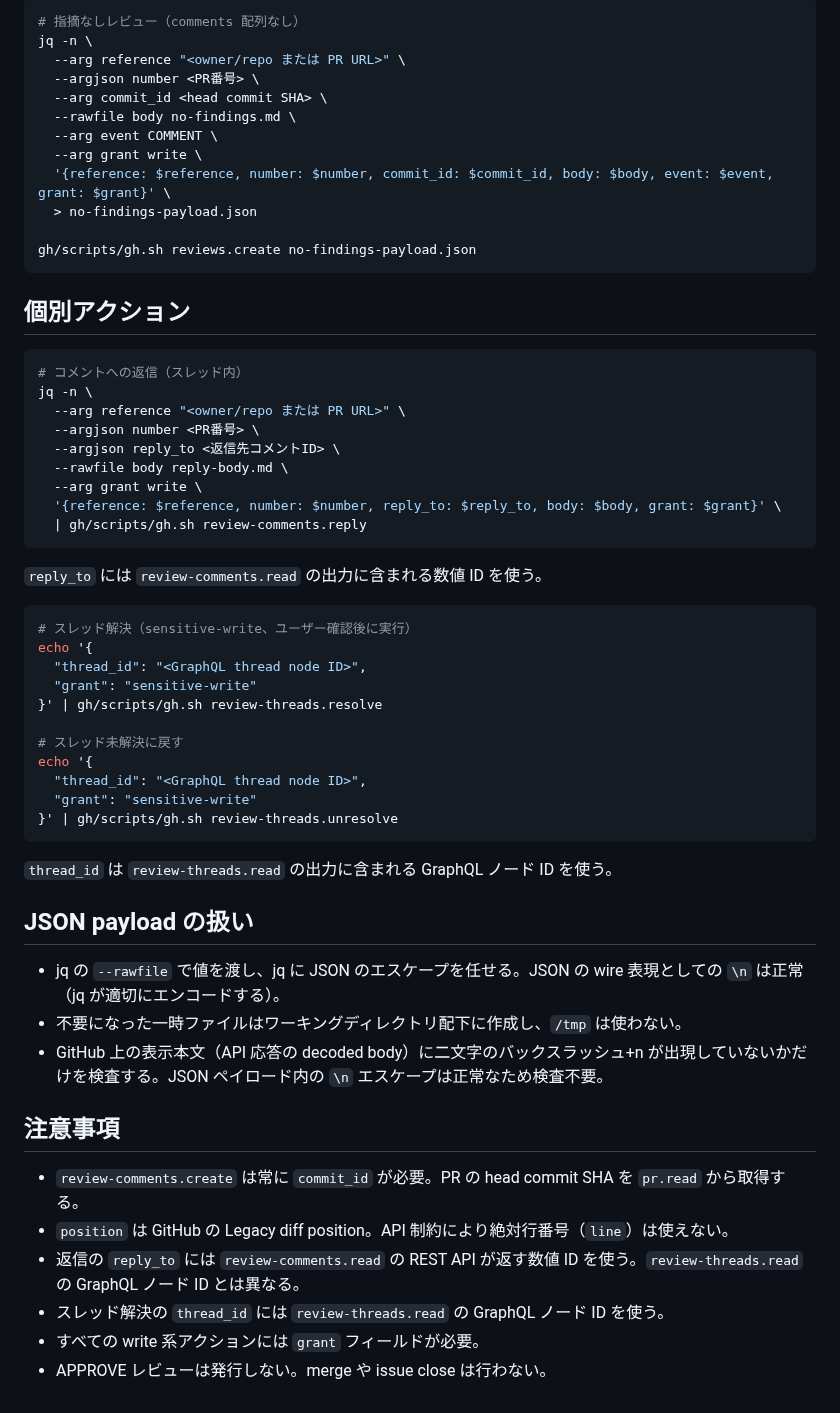
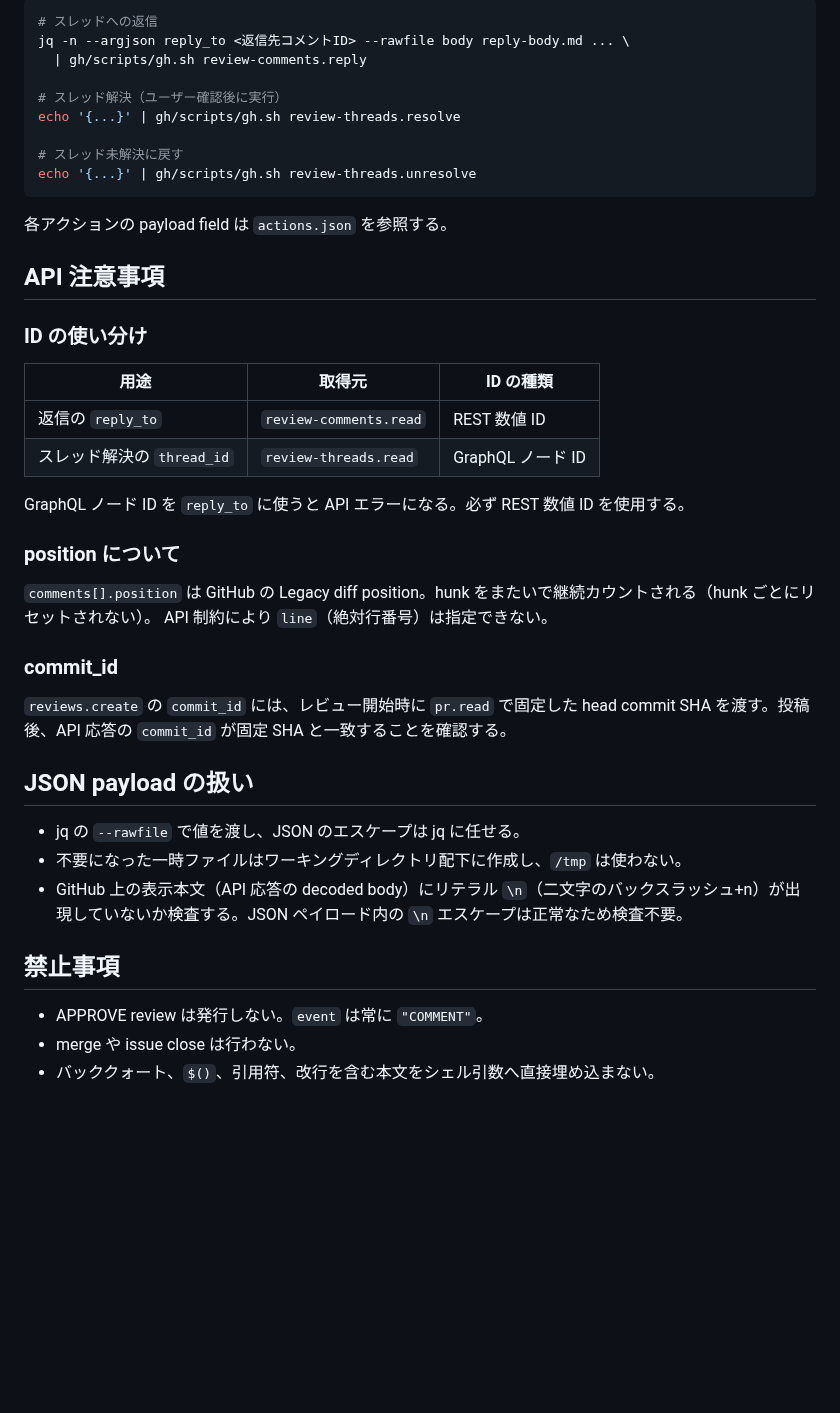
Before and after one commit to u7chan/agent-harness, a Markdown page: review/references/posting-api.md, the part around one of its changes. Rendered like a GitHub page; blank space fills up the shorter version.

````diff
--- a/review/references/posting-api.md
+++ b/review/references/posting-api.md
@@ -78,62 +51,46 @@ gh/scripts/gh.sh reviews.create review-payload.json
 
 ```bash
-# 指摘なしレビュー（comments 配列なし）
-jq -n \
-  --arg reference "<owner/repo または PR URL>" \
-  --argjson number <PR番号> \
-  --arg commit_id <head commit SHA> \
-  --rawfile body no-findings.md \
-  --arg event COMMENT \
-  --arg grant write \
-  '{reference: $reference, number: $number, commit_id: $commit_id, body: $body, event: $event, grant: $grant}' \
-  > no-findings-payload.json
+# スレッドへの返信
+jq -n --argjson reply_to <返信先コメントID> --rawfile body reply-body.md ... \
+  | gh/scripts/gh.sh review-comments.reply
 
-gh/scripts/gh.sh reviews.create no-findings-payload.json
+# スレッド解決（ユーザー確認後に実行）
+echo '{...}' | gh/scripts/gh.sh review-threads.resolve
+
+# スレッド未解決に戻す
+echo '{...}' | gh/scripts/gh.sh review-threads.unresolve
 ```
 
-## 個別アクション
+各アクションの payload field は `actions.json` を参照する。
 
-```bash
-# コメントへの返信（スレッド内）
-jq -n \
-  --arg reference "<owner/repo または PR URL>" \
-  --argjson number <PR番号> \
-  --argjson reply_to <返信先コメントID> \
-  --rawfile body reply-body.md \
-  --arg grant write \
-  '{reference: $reference, number: $number, reply_to: $reply_to, body: $body, grant: $grant}' \
-  | gh/scripts/gh.sh review-comments.reply
-```
+## API 注意事項
 
-`reply_to` には `review-comments.read` の出力に含まれる数値 ID を使う。
+### ID の使い分け
 
-```bash
-# スレッド解決（sensitive-write、ユーザー確認後に実行）
-echo '{
-  "thread_id": "<GraphQL thread node ID>",
-  "grant": "sensitive-write"
-}' | gh/scripts/gh.sh review-threads.resolve
+| 用途 | 取得元 | ID の種類 |
+|------|--------|----------|
+| 返信の `reply_to` | `review-comments.read` | REST 数値 ID |
+| スレッド解決の `thread_id` | `review-threads.read` | GraphQL ノード ID |
 
-# スレッド未解決に戻す
-echo '{
-  "thread_id": "<GraphQL thread node ID>",
-  "grant": "sensitive-write"
-}' | gh/scripts/gh.sh review-threads.unresolve
-```
+GraphQL ノード ID を `reply_to` に使うと API エラーになる。必ず REST 数値 ID を使用する。
 
-`thread_id` は `review-threads.read` の出力に含まれる GraphQL ノード ID を使う。
+### position について
+
+`comments[].position` は GitHub の Legacy diff position。hunk をまたいで継続カウントされる（hunk ごとにリセットされない）。
+API 制約により `line`（絶対行番号）は指定できない。
+
+### commit_id
+
+`reviews.create` の `commit_id` には、レビュー開始時に `pr.read` で固定した head commit SHA を渡す。投稿後、API 応答の `commit_id` が固定 SHA と一致することを確認する。
 
 ## JSON payload の扱い
 
-- jq の `--rawfile` で値を渡し、jq に JSON のエスケープを任せる。JSON の wire 表現としての `\n` は正常（jq が適切にエンコードする）。
+- jq の `--rawfile` で値を渡し、JSON のエスケープは jq に任せる。
 - 不要になった一時ファイルはワーキングディレクトリ配下に作成し、`/tmp` は使わない。
-- GitHub 上の表示本文（API 応答の decoded body）に二文字のバックスラッシュ+n が出現していないかだけを検査する。JSON ペイロード内の `\n` エスケープは正常なため検査不要。
+- GitHub 上の表示本文（API 応答の decoded body）にリテラル `\n`（二文字のバックスラッシュ+n）が出現していないか検査する。JSON ペイロード内の `\n` エスケープは正常なため検査不要。
 
-## 注意事項
+## 禁止事項
 
-- `review-comments.create` は常に `commit_id` が必要。PR の head commit SHA を `pr.read` から取得する。
-- `position` は GitHub の Legacy diff position。API 制約により絶対行番号（`line`）は使えない。
-- 返信の `reply_to` には `review-comments.read` の REST API が返す数値 ID を使う。`review-threads.read` の GraphQL ノード ID とは異なる。
-- スレッド解決の `thread_id` には `review-threads.read` の GraphQL ノード ID を使う。
-- すべての write 系アクションには `grant` フィールドが必要。
-- APPROVE レビューは発行しない。merge や issue close は行わない。
+- APPROVE review は発行しない。`event` は常に `"COMMENT"`。
+- merge や issue close は行わない。
+- バッククォート、`$()`、引用符、改行を含む本文をシェル引数へ直接埋め込まない。
````
Also changed, not shown: other parts of review/references/posting-api.md (+30 -57 lines).
